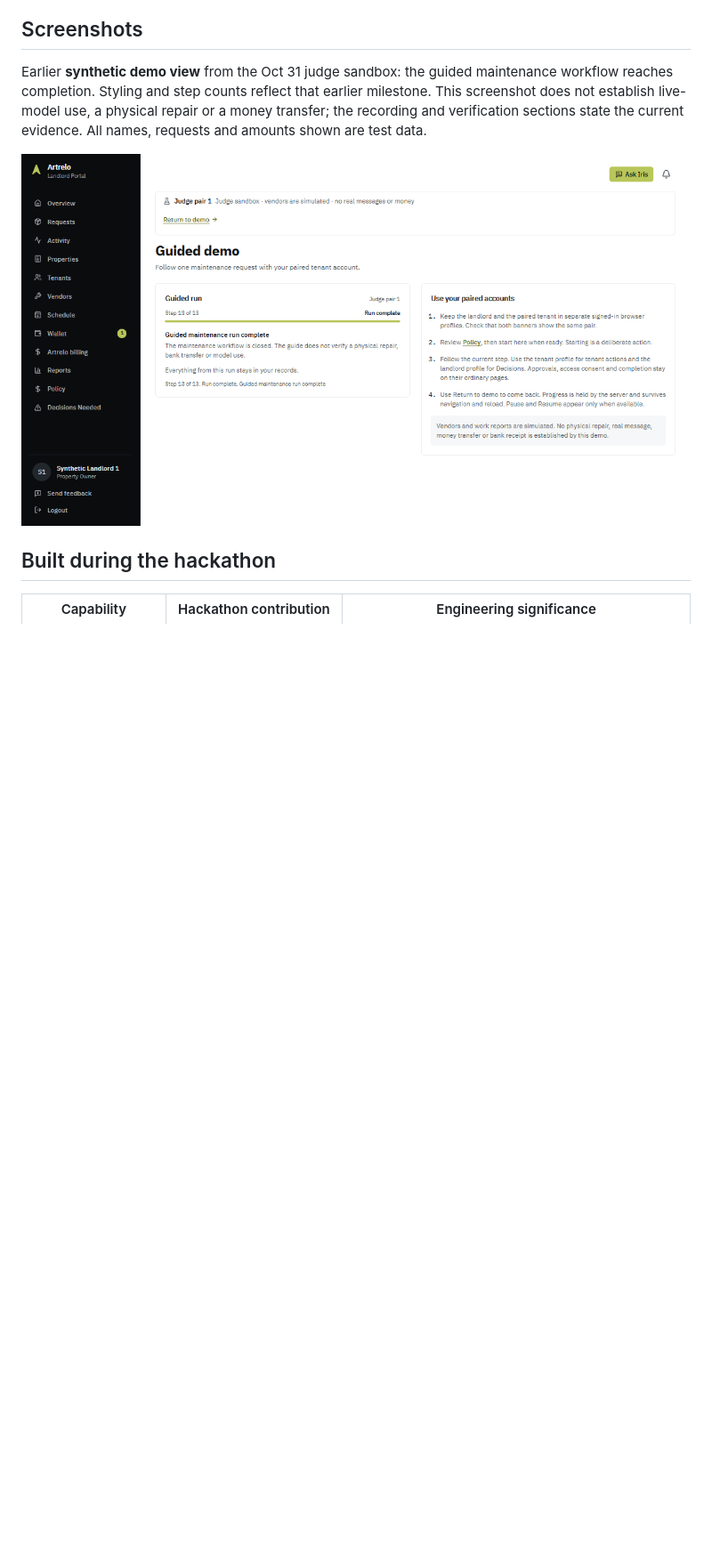
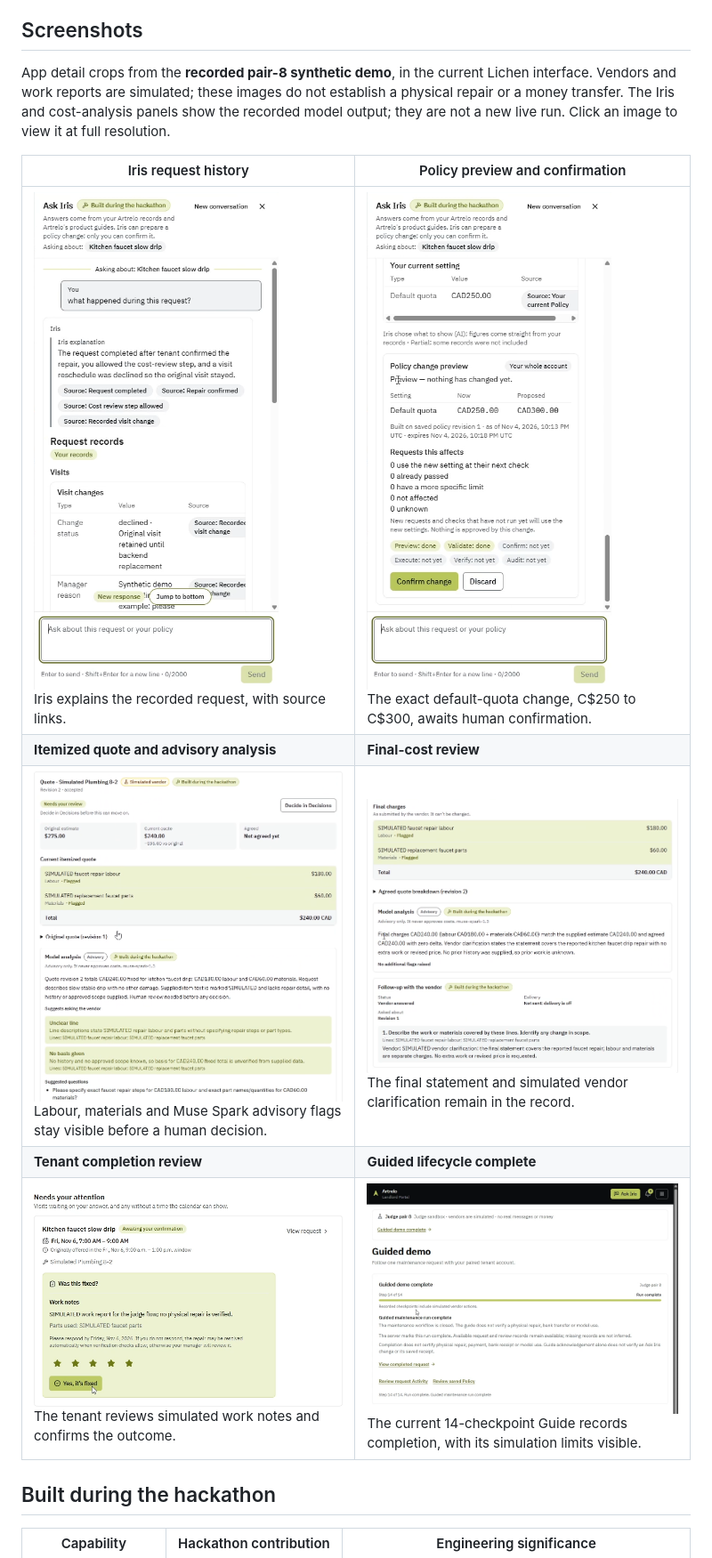
Before and after one commit to DeveloperXG/Artrelo-hackathon, a Markdown page: README.md, the part around the change. Shown at 89% size. GitHub-like rendering; pictures changed too: docs/screenshots/final-cost-review-lichen.png (added), docs/screenshots/guided-demo-complete-lichen.png (added), docs/screenshots/iris-policy-preview-lichen.png (added); blank space fills up the shorter version.

Commit message:
docs: add current Lichen frames from recorded synthetic demo

```diff
--- a/README.md
+++ b/README.md
@@ -36,9 +36,15 @@ Identity, access scope, safety, revision checks, spending approvals and visit co
 
 ## Screenshots
 
-Earlier **synthetic demo view** from the Oct 31 judge sandbox: the guided maintenance workflow reaches completion. Styling and step counts reflect that earlier milestone. This screenshot does not establish live-model use, a physical repair or a money transfer; the recording and verification sections state the current evidence. All names, requests and amounts shown are test data.
+App detail crops from the **recorded pair-8 synthetic demo**, in the current Lichen interface. Vendors and work reports are simulated; these images do not establish a physical repair or a money transfer. The Iris and cost-analysis panels show the recorded model output; they are not a new live run. Click an image to view it at full resolution.
 
-<img src="docs/screenshots/guided-workflow-synthetic.png" width="960" alt="Synthetic demo: guided maintenance workflow marked complete alongside landlord and tenant instructions" />
+| Iris request history | Policy preview and confirmation |
+| --- | --- |
+| <a href="docs/screenshots/iris-request-history-lichen.png"><img src="docs/screenshots/iris-request-history-lichen.png" width="440" alt="Synthetic pair-8 demo: iris request history in the Lichen interface" /></a><br/>Iris explains the recorded request, with source links. | <a href="docs/screenshots/iris-policy-preview-lichen.png"><img src="docs/screenshots/iris-policy-preview-lichen.png" width="440" alt="Synthetic pair-8 demo: policy preview and confirmation in the Lichen interface" /></a><br/>The exact default-quota change, C$250 to C$300, awaits human confirmation. |
+| **Itemized quote and advisory analysis** | **Final-cost review** |
+| <a href="docs/screenshots/itemized-quote-analysis-lichen.png"><img src="docs/screenshots/itemized-quote-analysis-lichen.png" width="440" alt="Synthetic pair-8 demo: itemized quote and advisory analysis in the Lichen interface" /></a><br/>Labour, materials and Muse Spark advisory flags stay visible before a human decision. | <a href="docs/screenshots/final-cost-review-lichen.png"><img src="docs/screenshots/final-cost-review-lichen.png" width="440" alt="Synthetic pair-8 demo: final-cost review in the Lichen interface" /></a><br/>The final statement and simulated vendor clarification remain in the record. |
+| **Tenant completion review** | **Guided lifecycle complete** |
+| <a href="docs/screenshots/tenant-completion-review-lichen.png"><img src="docs/screenshots/tenant-completion-review-lichen.png" width="440" alt="Synthetic pair-8 demo: tenant completion review in the Lichen interface" /></a><br/>The tenant reviews simulated work notes and confirms the outcome. | <a href="docs/screenshots/guided-demo-complete-lichen.png"><img src="docs/screenshots/guided-demo-complete-lichen.png" width="440" alt="Synthetic pair-8 demo: guided lifecycle complete in the Lichen interface" /></a><br/>The current 14-checkpoint Guide records completion, with its simulation limits visible. |
 
 ## Built during the hackathon
 
```
